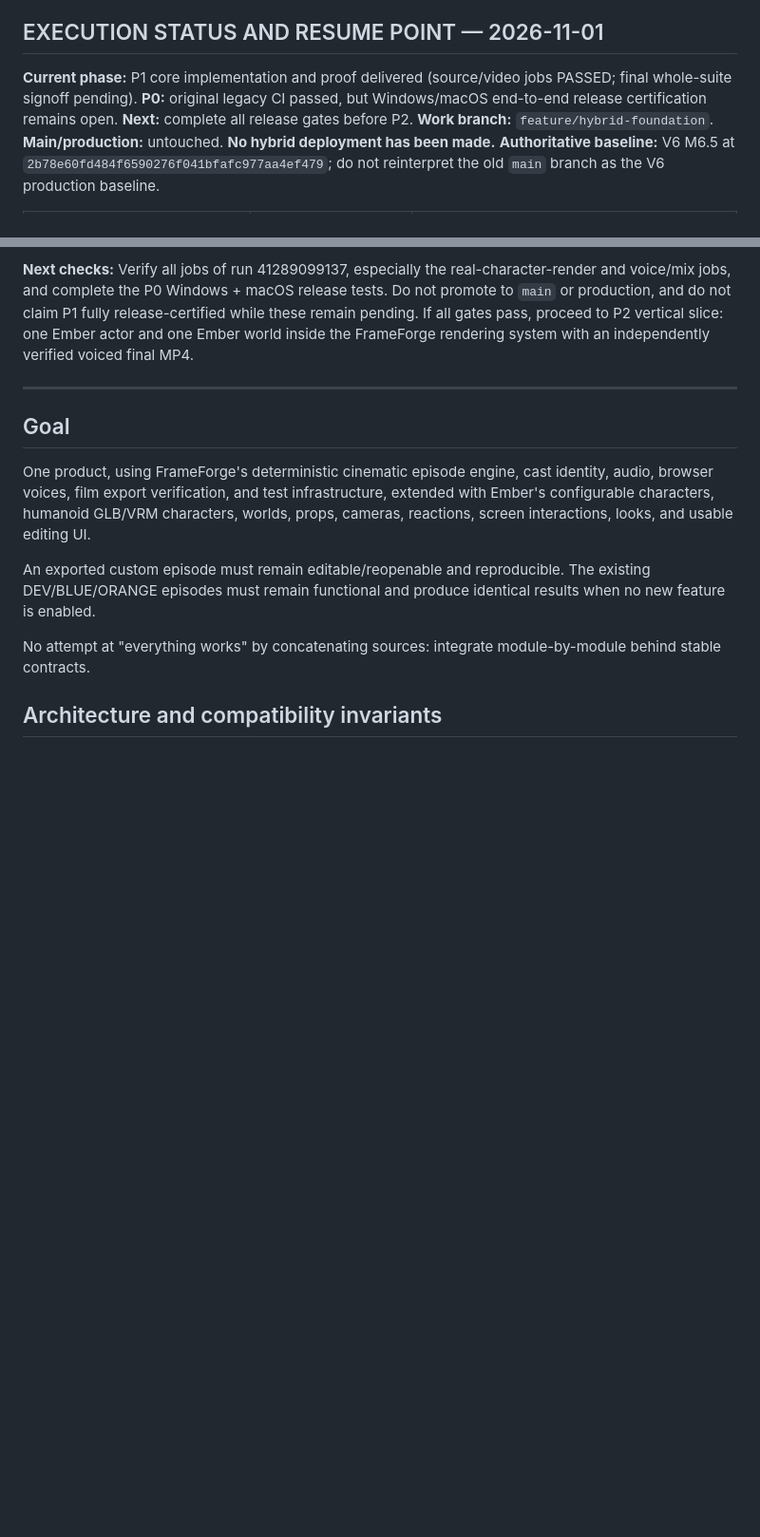
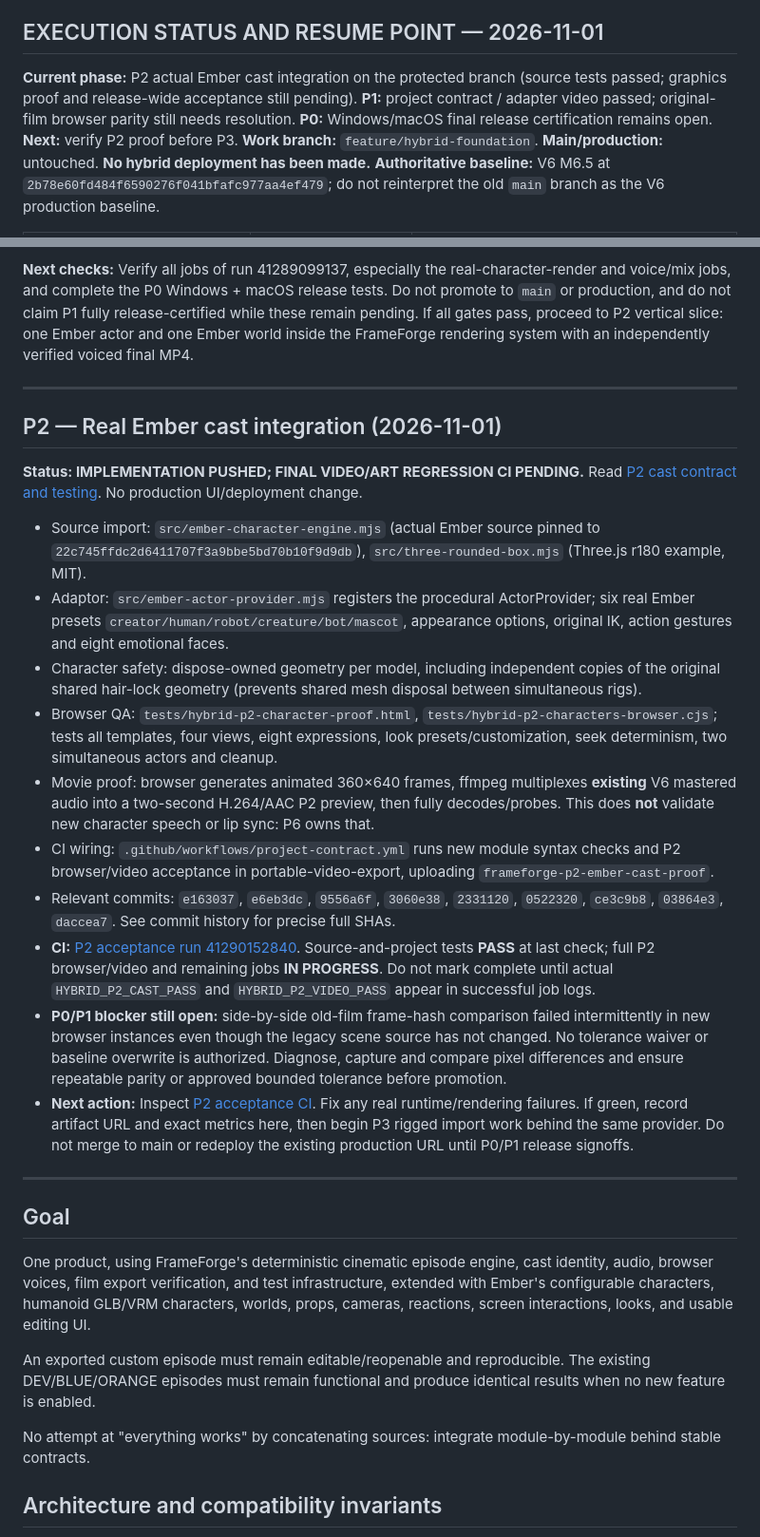
Before and after one commit to Dileepreddy93/frameforge-studio, a Markdown page: docs/HYBRID_MASTER_IMPLEMENTATION_PLAN.md, 2 parts joined by grey strips. Shown at 95% size. Rendered like a GitHub page; blank space fills up the shorter version.

Commit message:
docs(p2): persist real Ember cast source, CI evidence, remaining release risks and next-step instructions

```diff
--- a/docs/HYBRID_MASTER_IMPLEMENTATION_PLAN.md
+++ b/docs/HYBRID_MASTER_IMPLEMENTATION_PLAN.md
@@ -11,7 +11,7 @@ Production constraint: no main merge, tag overwrite, production redeploy or dele
 
 ## EXECUTION STATUS AND RESUME POINT — 2026-11-01
 
-**Current phase:** P1 core implementation and proof delivered (source/video jobs PASSED; final whole-suite signoff pending). **P0:** original legacy CI passed, but Windows/macOS end-to-end release certification remains open. **Next:** complete all release gates before P2.
+**Current phase:** P2 actual Ember cast integration on the protected branch (source tests passed; graphics proof and release-wide acceptance still pending). **P1:** project contract / adapter video passed; original-film browser parity still needs resolution. **P0:** Windows/macOS final release certification remains open. **Next:** verify P2 proof before P3.
 **Work branch:** `feature/hybrid-foundation`. **Main/production:** untouched. **No hybrid deployment has been made.**
 **Authoritative baseline:** V6 M6.5 at `2b78e60fd484f6590276f041bfafc977aa4ef479`; do not reinterpret the old `main` branch as the V6 production baseline.
 
@@ -89,6 +89,23 @@ node tests/hybrid-legacy-film-frames.cjs
 **Latest P1 regression finding:** [run 41289099137](https://github.com/Dileepreddy93/frameforge-studio/actions/runs/41289099137) failed the new *test-only visual parity assertion* on Dark Mode at 0.5 seconds. Other P1 checks and old deterministic-frame tests passed. The test was switching from Zero Latency to Dark Mode without waiting for `FrameForgeQA.envelopeReady()` for the selected film, and capturing the frozen and integration versions concurrently in one headless GPU. The v1 scene/renderer code was not edited. In commit `5786557`, `tests/hybrid-legacy-film-frames.cjs` now waits for switched-episode voice timing and fonts, and renders pages sequentially. **This is an unverified suspected test-race fix until the full rerun passes**, not a waiver of visual compatibility. See [rerun 41289431575](https://github.com/Dileepreddy93/frameforge-studio/actions/runs/41289431575).
 
 **Next checks:** Verify all jobs of run 41289099137, especially the real-character-render and voice/mix jobs, and complete the P0 Windows + macOS release tests. Do not promote to `main` or production, and do not claim P1 fully release-certified while these remain pending. If all gates pass, proceed to P2 vertical slice: one Ember actor and one Ember world inside the FrameForge rendering system with an independently verified voiced final MP4.
+
+---
+
+## P2 — Real Ember cast integration (2026-11-01)
+
+**Status: IMPLEMENTATION PUSHED; FINAL VIDEO/ART REGRESSION CI PENDING.** Read [P2 cast contract and testing](HYBRID_P2_CHARACTER_ENGINE.md). No production UI/deployment change.
+
+- Source import: `src/ember-character-engine.mjs` (actual Ember source pinned to `22c745ffdc2d6411707f3a9bbe5bd70b10f9d9db`), `src/three-rounded-box.mjs` (Three.js r180 example, MIT).
+- Adaptor: `src/ember-actor-provider.mjs` registers the procedural ActorProvider; six real Ember presets `creator/human/robot/creature/bot/mascot`, appearance options, original IK, action gestures and eight emotional faces.
+- Character safety: dispose-owned geometry per model, including independent copies of the original shared hair-lock geometry (prevents shared mesh disposal between simultaneous rigs).
+- Browser QA: `tests/hybrid-p2-character-proof.html`, `tests/hybrid-p2-characters-browser.cjs`; tests all templates, four views, eight expressions, look presets/customization, seek determinism, two simultaneous actors and cleanup.
+- Movie proof: browser generates animated 360×640 frames, ffmpeg multiplexes **existing** V6 mastered audio into a two-second H.264/AAC P2 preview, then fully decodes/probes. This does **not** validate new character speech or lip sync: P6 owns that.
+- CI wiring: `.github/workflows/project-contract.yml` runs new module syntax checks and P2 browser/video acceptance in portable-video-export, uploading `frameforge-p2-ember-cast-proof`.
+- Relevant commits: `e163037`, `e6eb3dc`, `9556a6f`, `3060e38`, `2331120`, `0522320`, `ce3c9b8`, `03864e3`, `daccea7`. See commit history for precise full SHAs.
+- **CI:** [P2 acceptance run 41290152840](https://github.com/Dileepreddy93/frameforge-studio/actions/runs/41290152840). Source-and-project tests **PASS** at last check; full P2 browser/video and remaining jobs **IN PROGRESS**. Do not mark complete until actual `HYBRID_P2_CAST_PASS` and `HYBRID_P2_VIDEO_PASS` appear in successful job logs.
+- **P0/P1 blocker still open:** side-by-side old-film frame-hash comparison failed intermittently in new browser instances even though the legacy scene source has not changed. No tolerance waiver or baseline overwrite is authorized. Diagnose, capture and compare pixel differences and ensure repeatable parity or approved bounded tolerance before promotion.
+- **Next action:** Inspect [P2 acceptance CI](https://github.com/Dileepreddy93/frameforge-studio/actions/runs/41290152840). Fix any real runtime/rendering failures. If green, record artifact URL and exact metrics here, then begin P3 rigged import work behind the same provider. Do not merge to main or redeploy the existing production URL until P0/P1 release signoffs.
 
 ---
 
```
